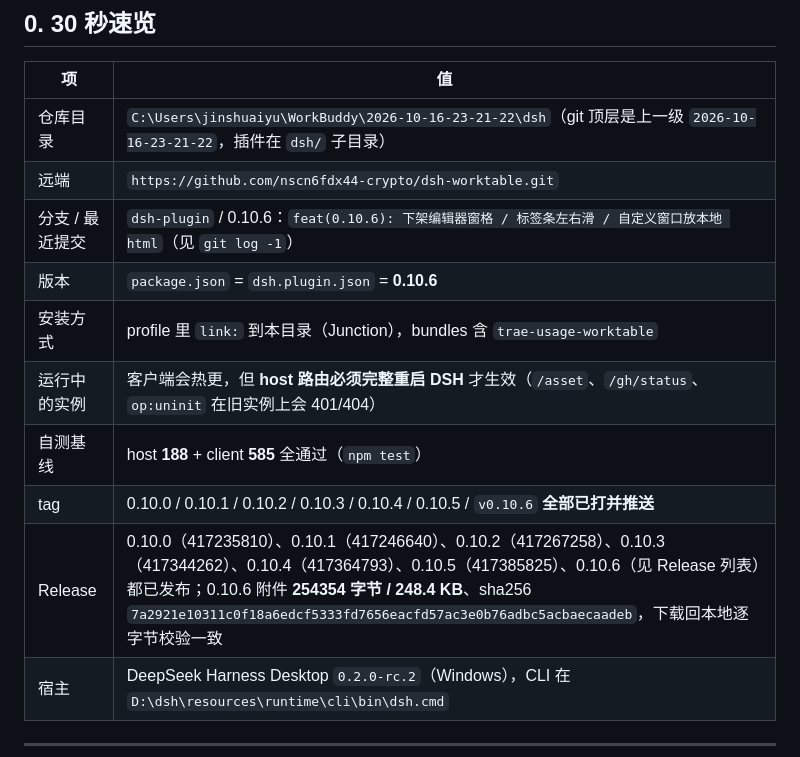
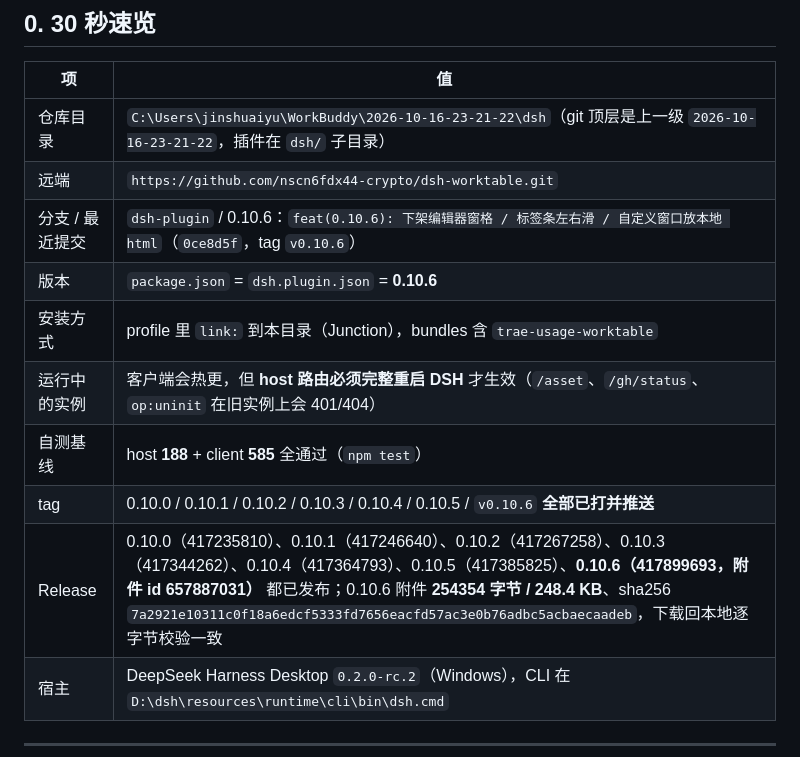
Before and after one commit to nscn6fdx44-crypto/dsh-worktable, a Markdown page: dsh/HANDOFF.md, the part around the change. GitHub-like rendering.

Commit message:
docs(0.10.6): HANDOFF 记录 Release id 417899693 与附件校验结果

```diff
--- a/dsh/HANDOFF.md
+++ b/dsh/HANDOFF.md
@@ -11,13 +11,13 @@
 | --- | --- |
 | 仓库目录 | `C:\Users\jinshuaiyu\WorkBuddy\2026-10-16-23-21-22\dsh`（git 顶层是上一级 `2026-10-16-23-21-22`，插件在 `dsh/` 子目录） |
 | 远端 | `https://github.com/nscn6fdx44-crypto/dsh-worktable.git` |
-| 分支 / 最近提交 | `dsh-plugin` / 0.10.6：`feat(0.10.6): 下架编辑器窗格 / 标签条左右滑 / 自定义窗口放本地 html`（见 `git log -1`） |
+| 分支 / 最近提交 | `dsh-plugin` / 0.10.6：`feat(0.10.6): 下架编辑器窗格 / 标签条左右滑 / 自定义窗口放本地 html`（`0ce8d5f`，tag `v0.10.6`） |
 | 版本 | `package.json` = `dsh.plugin.json` = **0.10.6** |
 | 安装方式 | profile 里 `link:` 到本目录（Junction），bundles 含 `trae-usage-worktable` |
 | 运行中的实例 | 客户端会热更，但 **host 路由必须完整重启 DSH** 才生效（`/asset`、`/gh/status`、`op:uninit` 在旧实例上会 401/404） |
 | 自测基线 | host **188** + client **585** 全通过（`npm test`） |
 | tag | 0.10.0 / 0.10.1 / 0.10.2 / 0.10.3 / 0.10.4 / 0.10.5 / `v0.10.6` **全部已打并推送** |
-| Release | 0.10.0（417235810）、0.10.1（417246640）、0.10.2（417267258）、0.10.3（417344262）、0.10.4（417364793）、0.10.5（417385825）、0.10.6（见 Release 列表）都已发布；0.10.6 附件 **254354 字节 / 248.4 KB**、sha256 `7a2921e10311c0f18a6edcf5333fd7656eacfd57ac3e0b76adbc5acbaecaadeb`，下载回本地逐字节校验一致 |
+| Release | 0.10.0（417235810）、0.10.1（417246640）、0.10.2（417267258）、0.10.3（417344262）、0.10.4（417364793）、0.10.5（417385825）、**0.10.6（417899693，附件 id 657887031）** 都已发布；0.10.6 附件 **254354 字节 / 248.4 KB**、sha256 `7a2921e10311c0f18a6edcf5333fd7656eacfd57ac3e0b76adbc5acbaecaadeb`，下载回本地逐字节校验一致 |
 | 宿主 | DeepSeek Harness Desktop `0.2.0-rc.2`（Windows），CLI 在 `D:\dsh\resources\runtime\cli\bin\dsh.cmd` |
 
 ---
```
